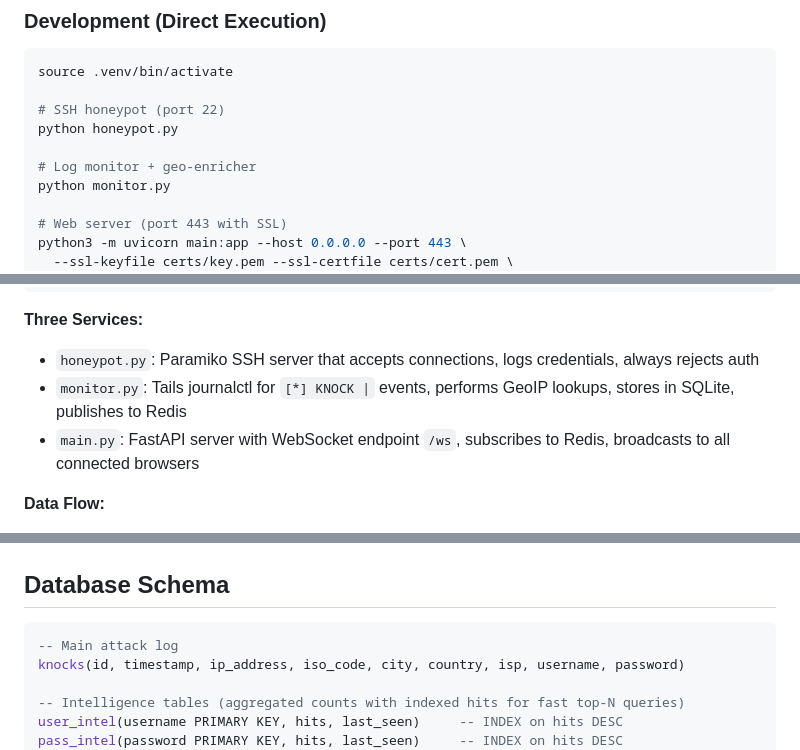
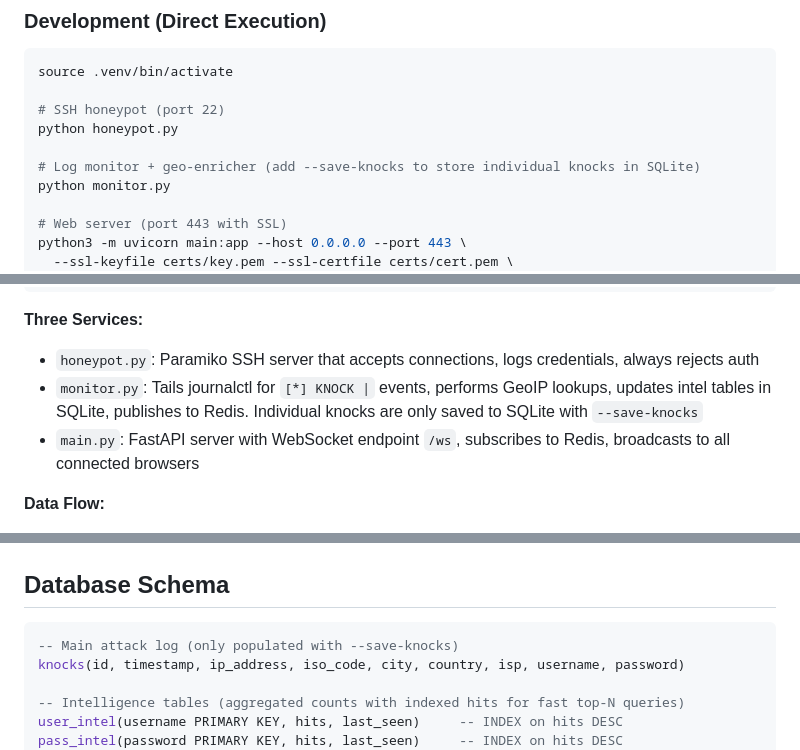
Before and after one commit to djkurlander/knock-knock, a Markdown page: CLAUDE.md, 3 parts joined by grey strips. Rendered like a GitHub page.

Commit message:
Update CLAUDE.md with --save-knocks flag and knock:recent Redis key

````diff
--- a/CLAUDE.md
+++ b/CLAUDE.md
@@ -27,7 +27,7 @@ source .venv/bin/activate
 # SSH honeypot (port 22)
 python honeypot.py
 
-# Log monitor + geo-enricher
+# Log monitor + geo-enricher (add --save-knocks to store individual knocks in SQLite)
 python monitor.py
 
 # Web server (port 443 with SSL)
@@ -66,7 +66,7 @@ SSH Attacker → honeypot.py (port 22) → journalctl logs
 
 **Three Services:**
 - `honeypot.py`: Paramiko SSH server that accepts connections, logs credentials, always rejects auth
-- `monitor.py`: Tails journalctl for `[*] KNOCK |` events, performs GeoIP lookups, stores in SQLite, publishes to Redis
+- `monitor.py`: Tails journalctl for `[*] KNOCK |` events, performs GeoIP lookups, updates intel tables in SQLite, publishes to Redis. Individual knocks are only saved to SQLite with `--save-knocks`
 - `main.py`: FastAPI server with WebSocket endpoint `/ws`, subscribes to Redis, broadcasts to all connected browsers
 
 **Data Flow:**
@@ -87,7 +87,7 @@ SSH Attacker → honeypot.py (port 22) → journalctl logs
 ## Database Schema
 
 ```sql
--- Main attack log
+-- Main attack log (only populated with --save-knocks)
 knocks(id, timestamp, ip_address, iso_code, city, country, isp, username, password)
 
 -- Intelligence tables (aggregated counts with indexed hits for fast top-N queries)
````
Also changed, not shown: other parts of CLAUDE.md (+1 -0 lines).
